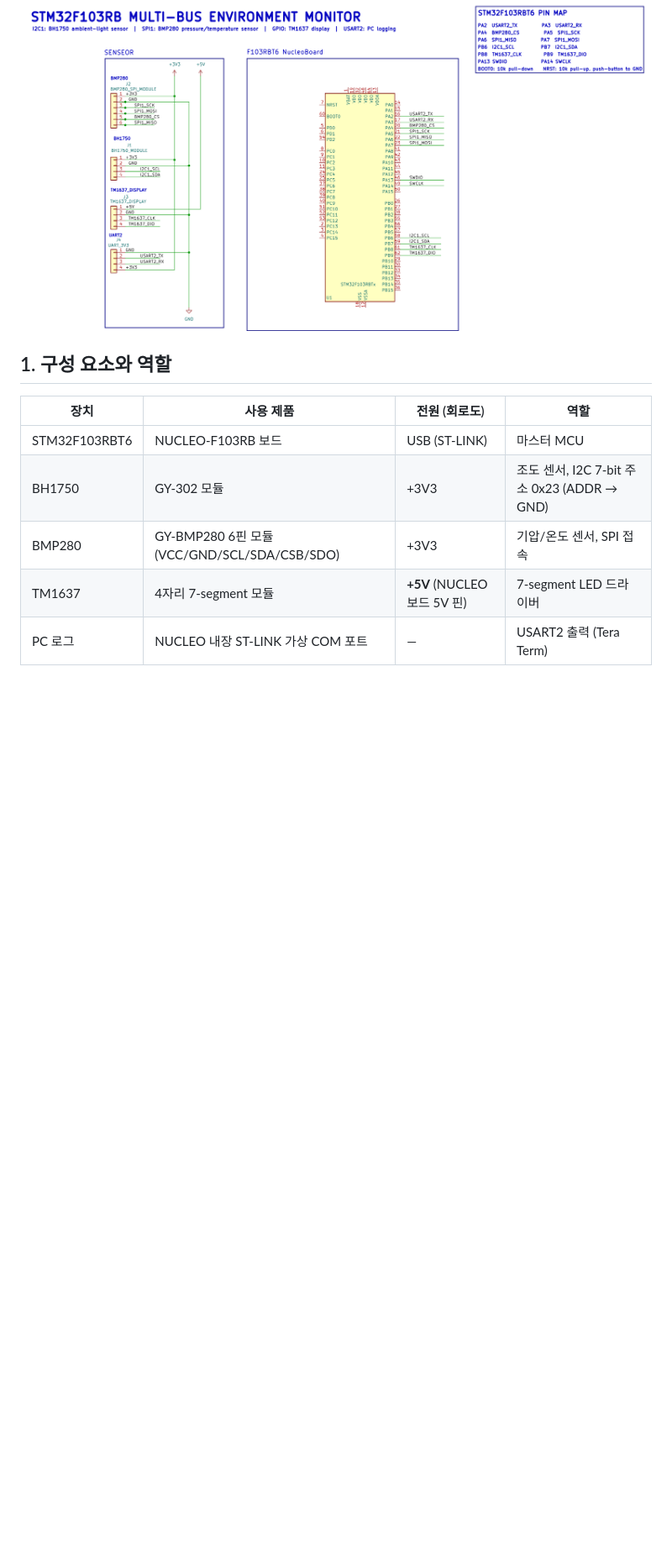
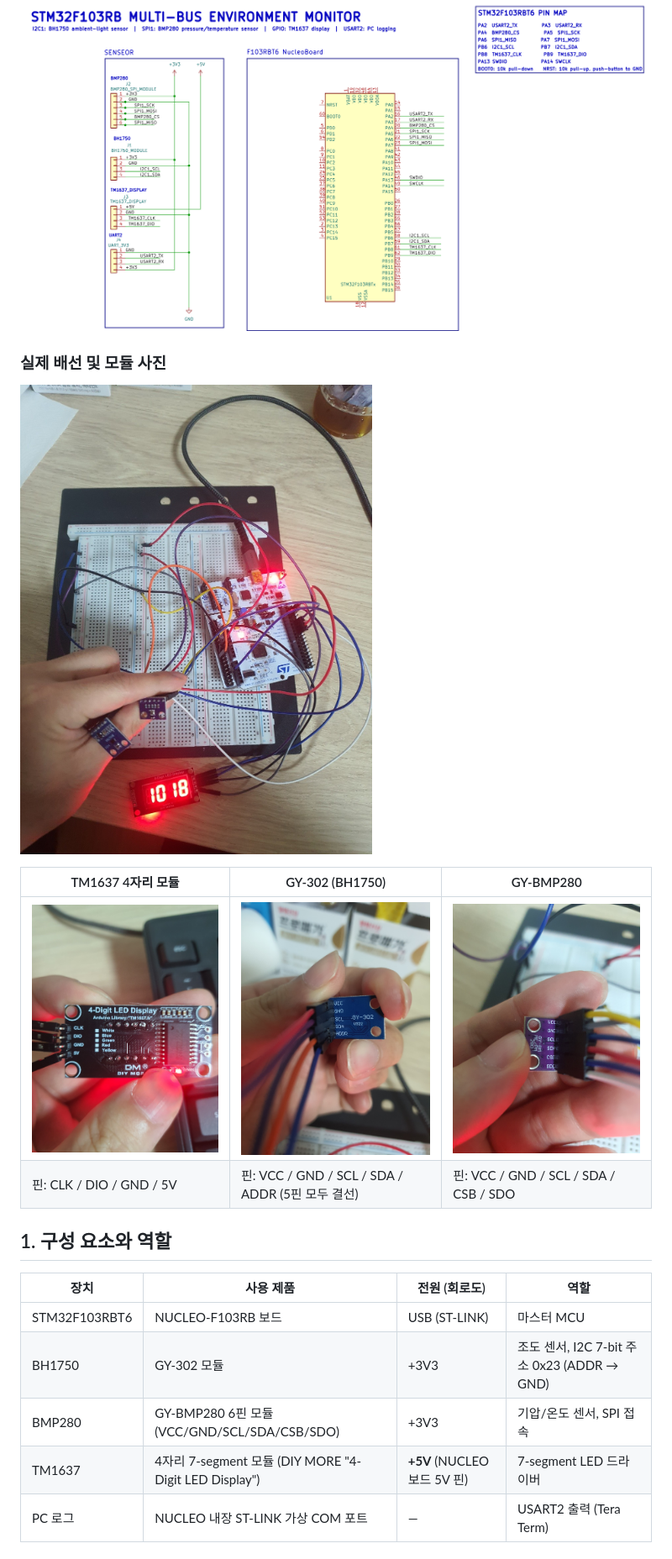
Before and after one commit to wwsw12/103RB_TM1637_BH1750_BMP280_SPI, a Markdown page: docs/02_hardware.md, the part around one of its changes. Shown at 84% size. GitHub-like rendering; pictures changed too: docs/images/module_gy302_bh1750.jpg (added), docs/images/module_gy_bmp280.jpg (added), docs/images/module_tm1637.jpg (added); blank space fills up the shorter version.

```diff
--- a/docs/02_hardware.md
+++ b/docs/02_hardware.md
@@ -8,5 +11,14 @@
 
 ![STM32F103RB 하드웨어 연결 회로도](images/hardware_schematic.png)
+
+### 실제 배선 및 모듈 사진
+
+![전체 배선 — NUCLEO-F103RB, 브레드보드, 센서 모듈, TM1637 표시기(기압 1018 hPa 표시 중)](images/wiring_overview.jpg)
+
+| TM1637 4자리 모듈 | GY-302 (BH1750) | GY-BMP280 |
+|---|---|---|
+| ![TM1637 모듈](images/module_tm1637.jpg) | ![GY-302 모듈](images/module_gy302_bh1750.jpg) | ![GY-BMP280 모듈](images/module_gy_bmp280.jpg) |
+| 핀: CLK / DIO / GND / 5V | 핀: VCC / GND / SCL / SDA / ADDR (5핀 모두 결선) | 핀: VCC / GND / SCL / SDA / CSB / SDO |
 
 ## 1. 구성 요소와 역할
 
@@ -15,7 +27,7 @@
 | STM32F103RBT6 | NUCLEO-F103RB 보드 | USB (ST-LINK) | 마스터 MCU |
 | BH1750 | GY-302 모듈 | +3V3 | 조도 센서, I2C 7-bit 주소 0x23 (ADDR → GND) |
 | BMP280 | GY-BMP280 6핀 모듈 (VCC/GND/SCL/SDA/CSB/SDO) | +3V3 | 기압/온도 센서, SPI 접속 |
-| TM1637 | 4자리 7-segment 모듈 | **+5V** (NUCLEO 보드 5V 핀) | 7-segment LED 드라이버 |
+| TM1637 | 4자리 7-segment 모듈 (DIY MORE "4-Digit LED Display") | **+5V** (NUCLEO 보드 5V 핀) | 7-segment LED 드라이버 |
 | PC 로그 | NUCLEO 내장 ST-LINK 가상 COM 포트 | — | USART2 출력 (Tera Term) |
 
 ## 2. MCU 핀 할당표 (`.ioc` + `main.h` + `stm32f1xx_hal_msp.c` + 회로도)
```
Also changed, not shown: other parts of docs/02_hardware.md (+27 -13 lines).
